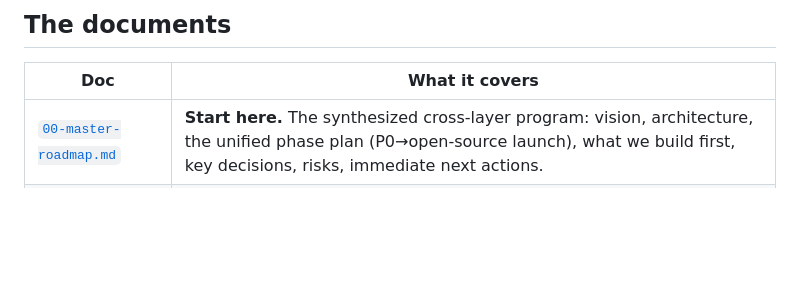
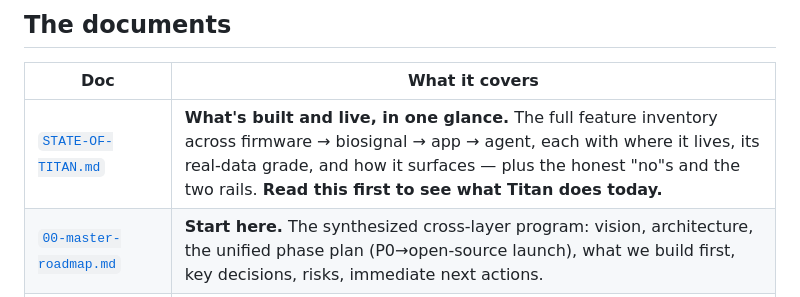
Before and after one commit to martoast/titan, a Markdown page: tasks/titan-wearable/README.md, the part around the change. GitHub-like rendering; blank space fills up the shorter version.

```diff
--- a/tasks/titan-wearable/README.md
+++ b/tasks/titan-wearable/README.md
@@ -17,6 +17,7 @@ ingestion means a Bangle.js, a Polar, Apple Health, or our own custom band all p
 ## The documents
 | Doc | What it covers |
 |---|---|
+| [`STATE-OF-TITAN.md`](STATE-OF-TITAN.md) | **What's built and live, in one glance.** The full feature inventory across firmware → biosignal → app → agent, each with where it lives, its real-data grade, and how it surfaces — plus the honest "no"s and the two rails. **Read this first to see what Titan does today.** |
 | [`00-master-roadmap.md`](00-master-roadmap.md) | **Start here.** The synthesized cross-layer program: vision, architecture, the unified phase plan (P0→open-source launch), what we build first, key decisions, risks, immediate next actions. |
 | [`01-hardware.md`](01-hardware.md) | The band: Bangle.js/PineTime vs DIY PCB, full BOM (nRF52840 + MAXM86161/MAX86141 PPG + BMI270 + BQ25120A), optical design, power budget, phased hardware path. |
 | [`02-firmware.md`](02-firmware.md) | Embedded: Zephyr/NCS vs Espruino, sensor sampling, BLE streaming, phone bridge, OTA, power management. |
```
Also changed, not shown: tasks/titan-wearable/09-validation-results.md (+2 -2 lines), tasks/titan-wearable/STATE-OF-TITAN.md (added, +120 -0 lines).
